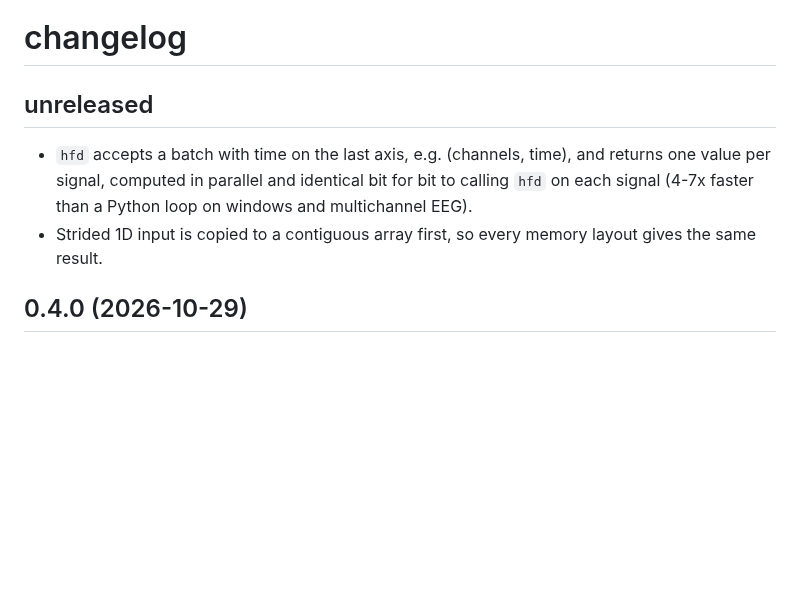
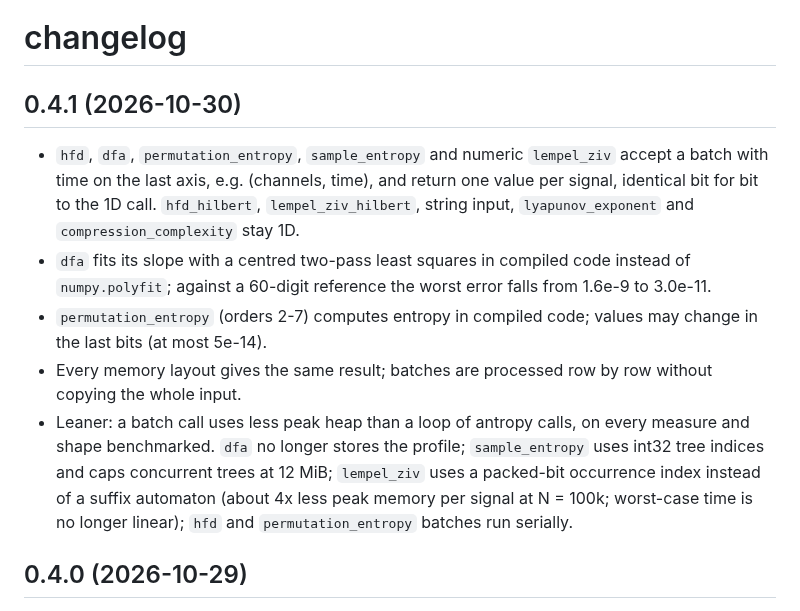
Before and after one commit to Don-Yin/complexeva, a Markdown page: CHANGELOG.md, the part around the change. GitHub-like rendering; blank space fills up the shorter version.

```diff
--- a/CHANGELOG.md
+++ b/CHANGELOG.md
@@ -1,9 +1,12 @@
 # changelog
 
-## unreleased
+## 0.4.1 (2026-10-30)
 
-- `hfd` accepts a batch with time on the last axis, e.g. (channels, time), and returns one value per signal, computed in parallel and identical bit for bit to calling `hfd` on each signal (4-7x faster than a Python loop on windows and multichannel EEG).
-- Strided 1D input is copied to a contiguous array first, so every memory layout gives the same result.
+- `hfd`, `dfa`, `permutation_entropy`, `sample_entropy` and numeric `lempel_ziv` accept a batch with time on the last axis, e.g. (channels, time), and return one value per signal, identical bit for bit to the 1D call. `hfd_hilbert`, `lempel_ziv_hilbert`, string input, `lyapunov_exponent` and `compression_complexity` stay 1D.
+- `dfa` fits its slope with a centred two-pass least squares in compiled code instead of `numpy.polyfit`; against a 60-digit reference the worst error falls from 1.6e-9 to 3.0e-11.
+- `permutation_entropy` (orders 2-7) computes entropy in compiled code; values may change in the last bits (at most 5e-14).
+- Every memory layout gives the same result; batches are processed row by row without copying the whole input.
+- Leaner: a batch call uses less peak heap than a loop of antropy calls, on every measure and shape benchmarked. `dfa` no longer stores the profile; `sample_entropy` uses int32 tree indices and caps concurrent trees at 12 MiB; `lempel_ziv` uses a packed-bit occurrence index instead of a suffix automaton (about 4x less peak memory per signal at N = 100k; worst-case time is no longer linear); `hfd` and `permutation_entropy` batches run serially.
 
 ## 0.4.0 (2026-10-29)
 
```
Also changed, not shown: README.md (+33 -6 lines), docs/design.md (+7 -2 lines), docs/figures/batch-ratio-table.png (added), docs/figures/speed-memory-ratio-table.png, 15 other files.
